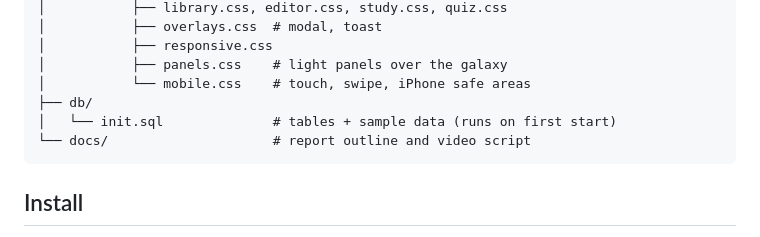
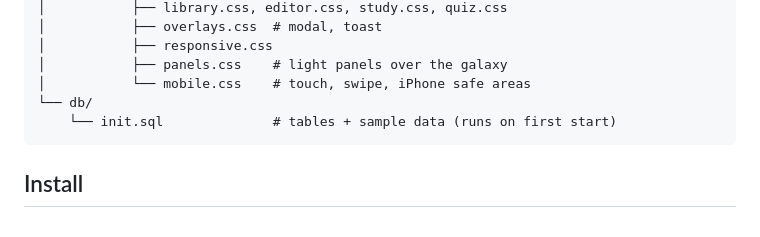
Before and after one commit to Nannanam27/word-cards, a Markdown page: README.md, the part around the change. GitHub-like rendering.

````diff
--- a/README.md
+++ b/README.md
@@ -63,9 +63,8 @@ Words/
 │           ├── responsive.css
 │           ├── panels.css    # light panels over the galaxy
 │           └── mobile.css    # touch, swipe, iPhone safe areas
-├── db/
-│   └── init.sql              # tables + sample data (runs on first start)
-└── docs/                     # report outline and video script
+└── db/
+    └── init.sql              # tables + sample data (runs on first start)
 ```
 
 ## Install
````
Also changed, not shown: docs/report_outline.md (deleted, +0 -34 lines), docs/video_script.md (deleted, +0 -183 lines).
